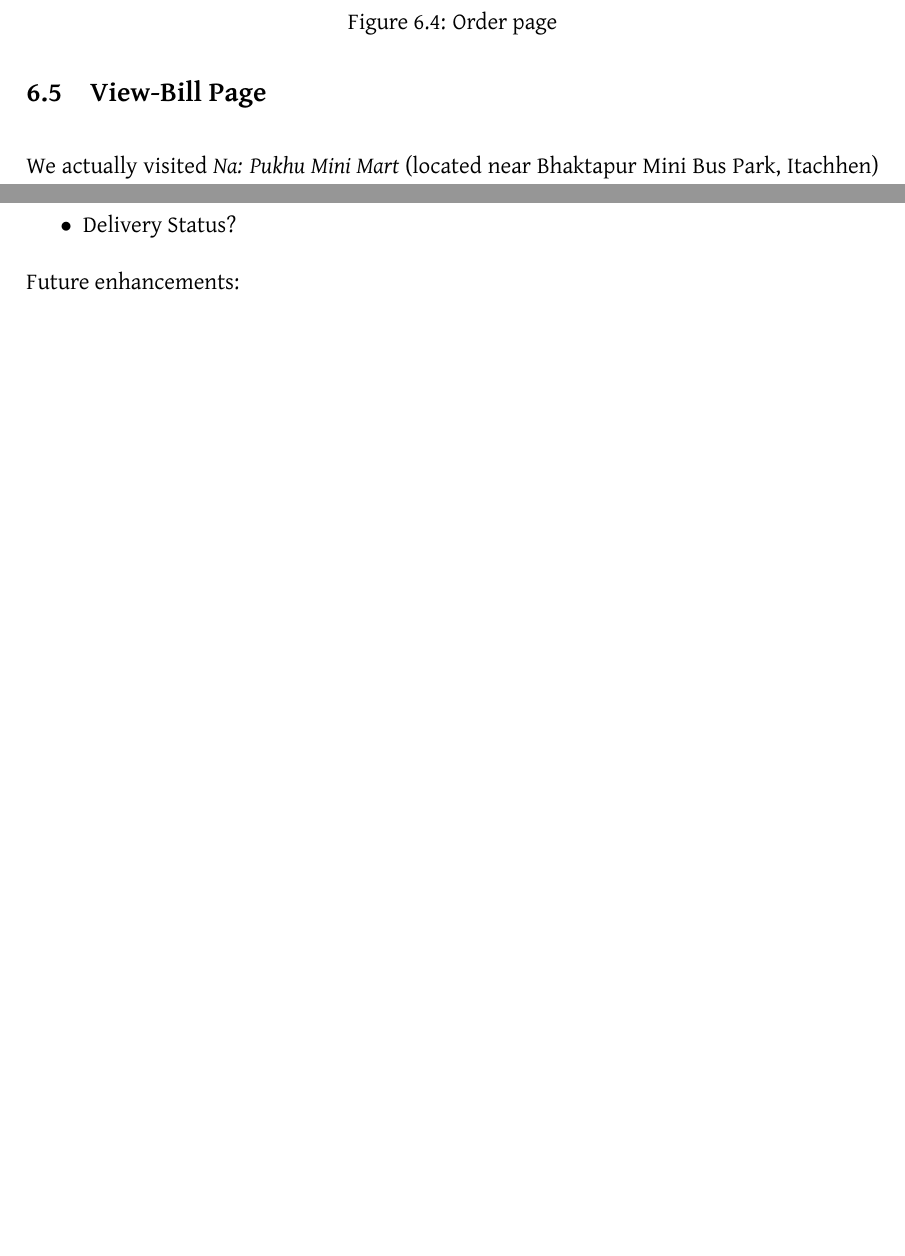
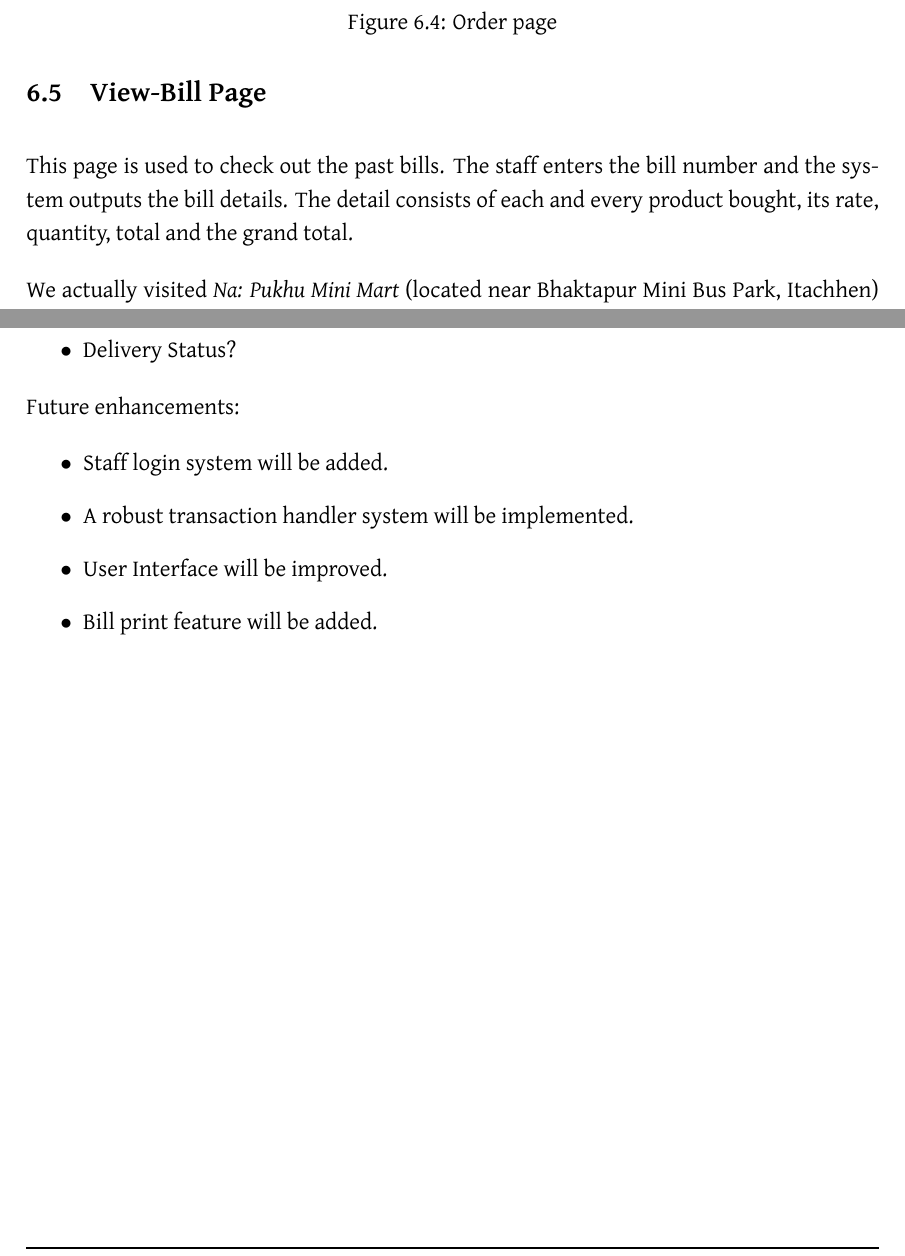
Before and after one commit to munikarmanish/dsms-report, a LaTeX document (dsms-report.tex, which reads sec/app.tex, sec/limit.tex): two parts of pages 20 and 22 of 23, joined at a grey line, cut so that both start at the same text, the shorter picture padded with empty space. The pictures show the PDF file dsms-report.pdf that the author committed with the source.

Commit message:
added future improvements

```diff
--- a/sec/app.tex
+++ b/sec/app.tex
@@ -66,6 +66,10 @@ supplier.
 
 \subsection{View-Bill Page}
 
+This page is used to check out the past bills. The staff enters the bill number
+and the system outputs the bill details. The detail consists of each and every
+product bought, its rate, quantity, total and the grand total.
+
 \begin{figure}[h!]\centering
   \fbox{\includegraphics[width=6in]{fig/bill-info}}
   \caption{View-bill page}\label{fig:bill-info}
--- a/sec/limit.tex
+++ b/sec/limit.tex
@@ -14,5 +14,8 @@ Some limitations of our current applications are:
 
 Future enhancements:
 \begin{itemize}[topsep=0pt]
-  \item \ldots
+  \item Staff login system will be added.
+  \item A robust transaction handler system will be implemented.
+  \item User Interface will be improved.
+  \item Bill print feature will be added.
 \end{itemize}
```
Also changed, not shown: dsms-report.pdf.
